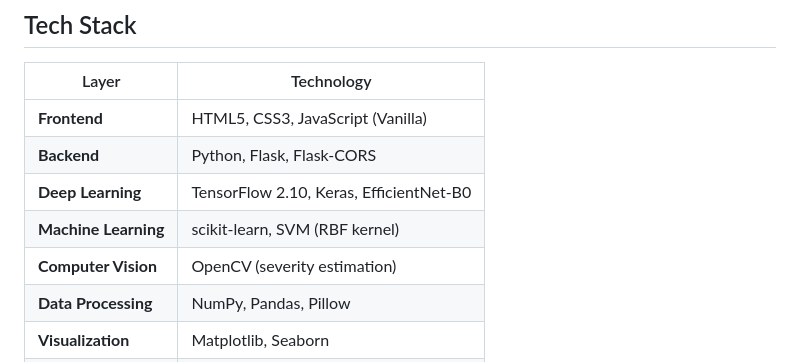
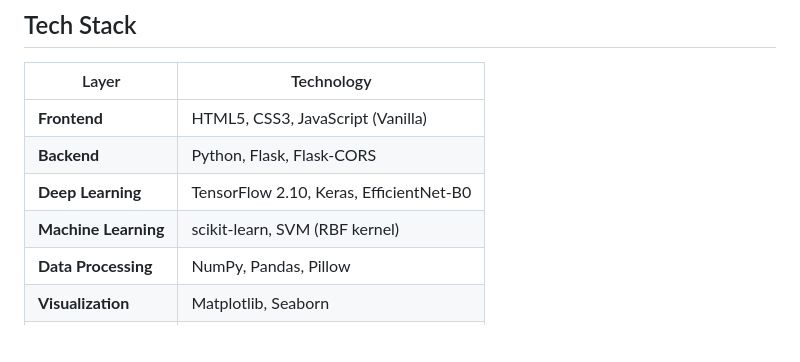
Before and after one commit to medoyea/SmartLeaf-AI, a Markdown page: README.md, the part around the change. GitHub-like rendering; blank space fills up the shorter version.

Commit message:
removed computer vision

```diff
--- a/README.md
+++ b/README.md
@@ -158,7 +158,6 @@ python app.py
 | **Backend** | Python, Flask, Flask-CORS |
 | **Deep Learning** | TensorFlow 2.10, Keras, EfficientNet-B0 |
 | **Machine Learning** | scikit-learn, SVM (RBF kernel) |
-| **Computer Vision** | OpenCV (severity estimation) |
 | **Data Processing** | NumPy, Pandas, Pillow |
 | **Visualization** | Matplotlib, Seaborn |
 | **Dataset** | PlantVillage (Kaggle) |
```
